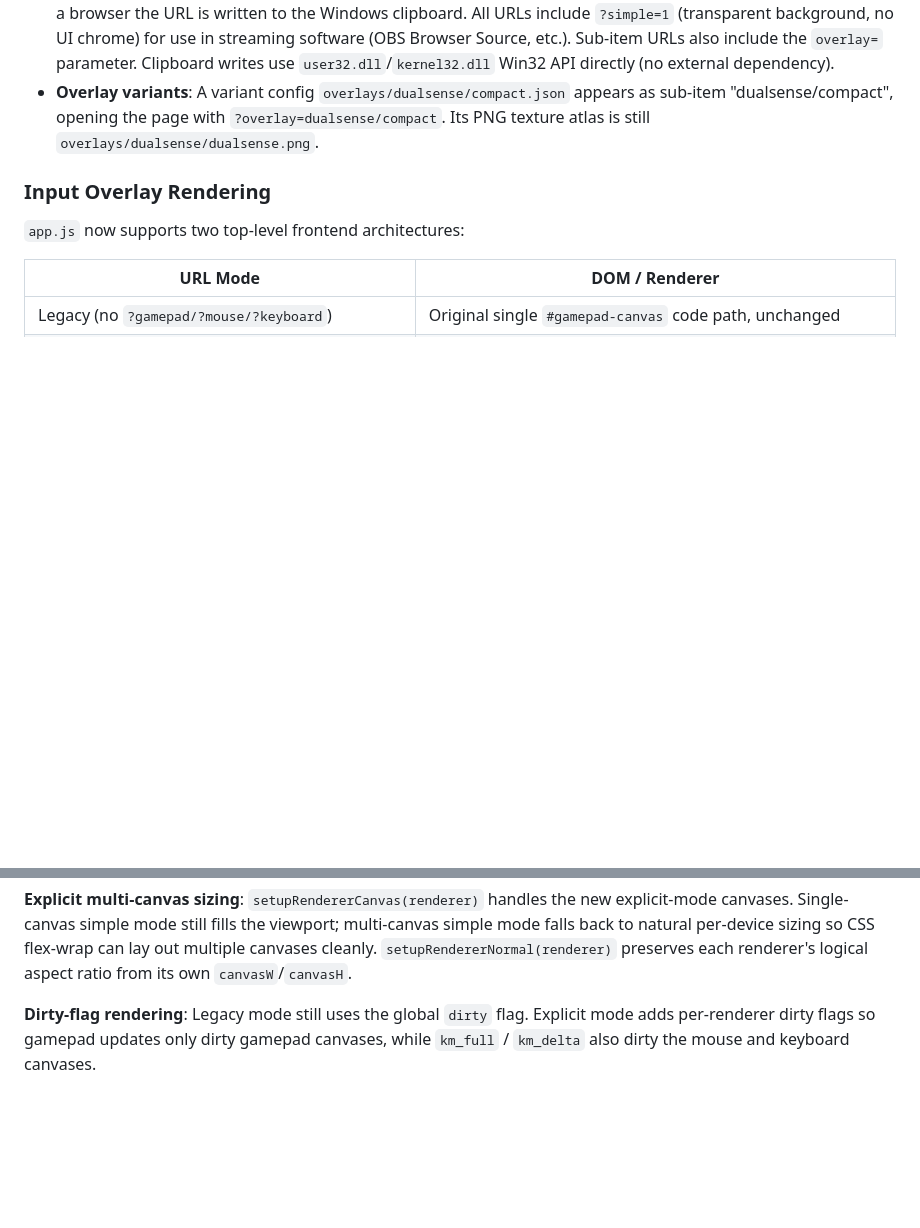
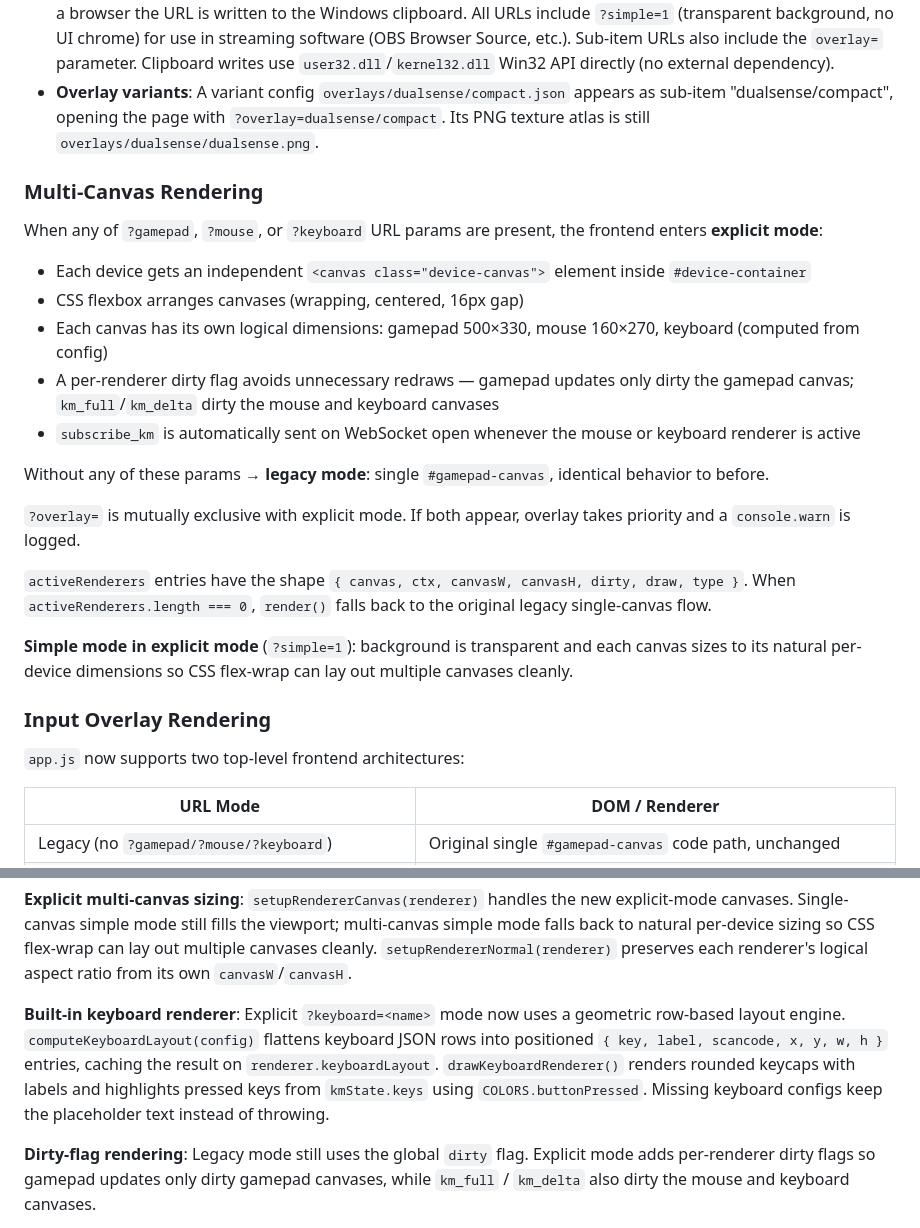
Before and after one commit to soarqin/GameControllerView, a Markdown page: AGENTS.md, 2 parts joined by grey strips. Rendered like a GitHub page; blank space fills up the shorter version.

```diff
--- a/AGENTS.md
+++ b/AGENTS.md
@@ -419,6 +449,23 @@ The system tray provides menu access when running in GUI mode (double-clicked ex
   - Overlay sub-item clicks are aggregated via a shared `chan string` so the main `select` loop avoids a dynamic number of cases.
 - **"Copy URL for Streaming" sub-menu**: Mirrors "Open Browser" with identical sub-items, but instead of opening a browser the URL is written to the Windows clipboard. All URLs include `?simple=1` (transparent background, no UI chrome) for use in streaming software (OBS Browser Source, etc.). Sub-item URLs also include the `overlay=` parameter. Clipboard writes use `user32.dll`/`kernel32.dll` Win32 API directly (no external dependency).
 - **Overlay variants**: A variant config `overlays/dualsense/compact.json` appears as sub-item "dualsense/compact", opening the page with `?overlay=dualsense/compact`. Its PNG texture atlas is still `overlays/dualsense/dualsense.png`.
+
+### Multi-Canvas Rendering
+
+When any of `?gamepad`, `?mouse`, or `?keyboard` URL params are present, the frontend enters **explicit mode**:
+- Each device gets an independent `<canvas class="device-canvas">` element inside `#device-container`
+- CSS flexbox arranges canvases (wrapping, centered, 16px gap)
+- Each canvas has its own logical dimensions: gamepad 500×330, mouse 160×270, keyboard (computed from config)
+- A per-renderer dirty flag avoids unnecessary redraws — gamepad updates only dirty the gamepad canvas; `km_full`/`km_delta` dirty the mouse and keyboard canvases
+- `subscribe_km` is automatically sent on WebSocket open whenever the mouse or keyboard renderer is active
+
+Without any of these params → **legacy mode**: single `#gamepad-canvas`, identical behavior to before.
+
+`?overlay=` is mutually exclusive with explicit mode. If both appear, overlay takes priority and a `console.warn` is logged.
+
+`activeRenderers` entries have the shape `{ canvas, ctx, canvasW, canvasH, dirty, draw, type }`. When `activeRenderers.length === 0`, `render()` falls back to the original legacy single-canvas flow.
+
+**Simple mode in explicit mode** (`?simple=1`): background is transparent and each canvas sizes to its natural per-device dimensions so CSS flex-wrap can lay out multiple canvases cleanly.
 
 ### Input Overlay Rendering
 
@@ -445,6 +492,8 @@ Two rendering engines still coexist inside that architecture, selected by the `?
 **Canvas sizing**: In overlay mode, `canvasW`/`canvasH` are set to `overlay_width`/`overlay_height` from the config once loaded. In simple mode (`?simple=1`) the canvas is stretched to fill the viewport while preserving aspect ratio. In geometric/overlay non-simple mode, `setupCanvas()` reads the CSS-constrained width via `getBoundingClientRect()`, derives height from `canvasH * scale` to preserve aspect ratio, and applies `ctx.setTransform(dpr * scale, 0, 0, dpr * scale, 0, 0)` so that drawing coordinates always stay in the `[0, canvasW] × [0, canvasH]` logical space — this prevents content clipping when `max-width: 100%` CSS causes the canvas element to be narrower than the overlay's native dimensions. In geometric mode the canvas stays at the fixed 500×330 logical size.
 
 **Explicit multi-canvas sizing**: `setupRendererCanvas(renderer)` handles the new explicit-mode canvases. Single-canvas simple mode still fills the viewport; multi-canvas simple mode falls back to natural per-device sizing so CSS flex-wrap can lay out multiple canvases cleanly. `setupRendererNormal(renderer)` preserves each renderer's logical aspect ratio from its own `canvasW`/`canvasH`.
+
+**Built-in keyboard renderer**: Explicit `?keyboard=<name>` mode now uses a geometric row-based layout engine. `computeKeyboardLayout(config)` flattens keyboard JSON rows into positioned `{ key, label, scancode, x, y, w, h }` entries, caching the result on `renderer.keyboardLayout`. `drawKeyboardRenderer()` renders rounded keycaps with labels and highlights pressed keys from `kmState.keys` using `COLORS.buttonPressed`. Missing keyboard configs keep the placeholder text instead of throwing.
 
 **Dirty-flag rendering**: Legacy mode still uses the global `dirty` flag. Explicit mode adds per-renderer dirty flags so gamepad updates only dirty gamepad canvases, while `km_full` / `km_delta` also dirty the mouse and keyboard canvases.
 
```
Also changed, not shown: other parts of AGENTS.md (+33 -3 lines), CHANGELOG.md (+11 -0 lines), README.md (+15 -0 lines).
